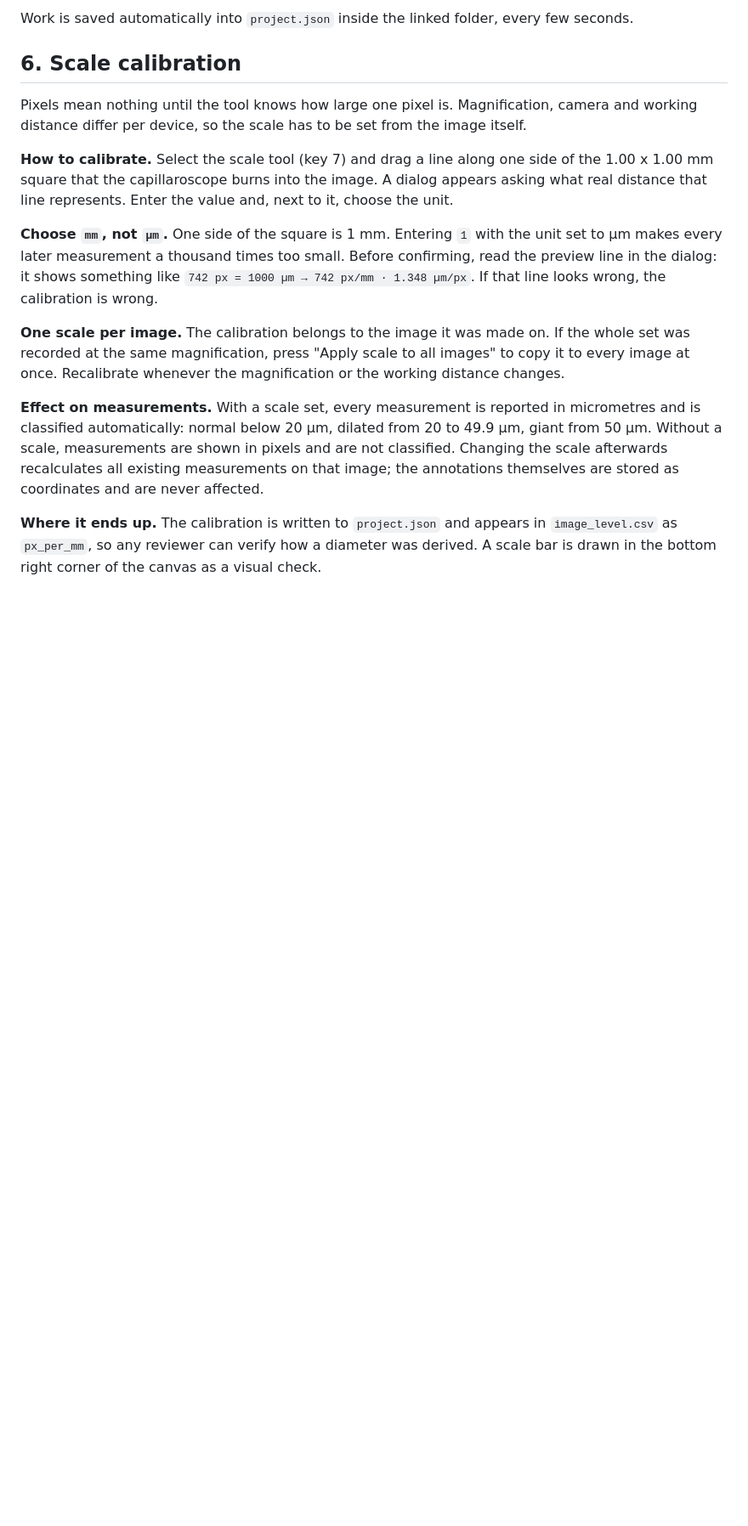
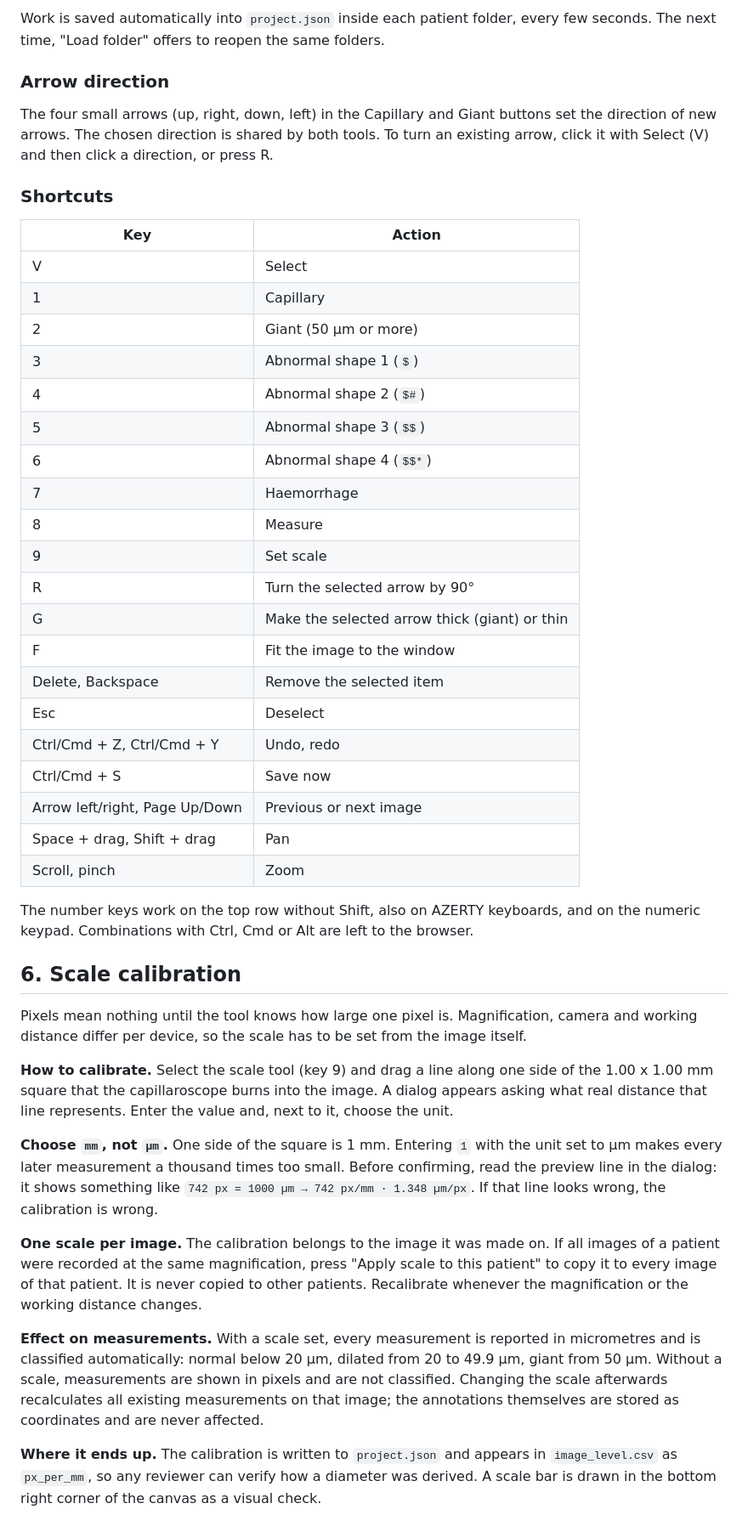
Before and after one commit to ArthurvdT/capillaroscopy, a Markdown page: README.md, the part around one of its changes. Shown at 85% size. Rendered like a GitHub page; blank space fills up the shorter version.

```diff
--- a/README.md
+++ b/README.md
@@ -103,12 +108,47 @@ If a name cannot be read, the field simply stays empty and the tree shows `No vi
 
-Work is saved automatically into `project.json` inside the linked folder, every few seconds.
+Work is saved automatically into `project.json` inside each patient folder, every few seconds.
+The next time, "Load folder" offers to reopen the same folders.
+
+### Arrow direction
+
+The four small arrows (up, right, down, left) in the Capillary and Giant buttons set the
+direction of new arrows. The chosen direction is shared by both tools. To turn an existing
+arrow, click it with Select (V) and then click a direction, or press R.
+
+### Shortcuts
+
+| Key | Action |
+|---|---|
+| V | Select |
+| 1 | Capillary |
+| 2 | Giant (50 µm or more) |
+| 3 | Abnormal shape 1 (`$`) |
+| 4 | Abnormal shape 2 (`$#`) |
+| 5 | Abnormal shape 3 (`$$`) |
+| 6 | Abnormal shape 4 (`$$*`) |
+| 7 | Haemorrhage |
+| 8 | Measure |
+| 9 | Set scale |
+| R | Turn the selected arrow by 90° |
+| G | Make the selected arrow thick (giant) or thin |
+| F | Fit the image to the window |
+| Delete, Backspace | Remove the selected item |
+| Esc | Deselect |
+| Ctrl/Cmd + Z, Ctrl/Cmd + Y | Undo, redo |
+| Ctrl/Cmd + S | Save now |
+| Arrow left/right, Page Up/Down | Previous or next image |
+| Space + drag, Shift + drag | Pan |
+| Scroll, pinch | Zoom |
+
+The number keys work on the top row without Shift, also on AZERTY keyboards, and on the
+numeric keypad. Combinations with Ctrl, Cmd or Alt are left to the browser.
 
 ## 6. Scale calibration
 
 Pixels mean nothing until the tool knows how large one pixel is. Magnification, camera and
 working distance differ per device, so the scale has to be set from the image itself.
 
-**How to calibrate.** Select the scale tool (key 7) and drag a line along one side of the
+**How to calibrate.** Select the scale tool (key 9) and drag a line along one side of the
 1.00 x 1.00 mm square that the capillaroscope burns into the image. A dialog appears asking
 what real distance that line represents. Enter the value and, next to it, choose the unit.
 
@@ -117,9 +157,10 @@ what real distance that line represents. Enter the value and, next to it, choose
 preview line in the dialog: it shows something like `742 px = 1000 µm → 742 px/mm ·
 1.348 µm/px`. If that line looks wrong, the calibration is wrong.
 
-**One scale per image.** The calibration belongs to the image it was made on. If the whole
-set was recorded at the same magnification, press "Apply scale to all images" to copy it to
-every image at once. Recalibrate whenever the magnification or the working distance changes.
+**One scale per image.** The calibration belongs to the image it was made on. If all images
+of a patient were recorded at the same magnification, press "Apply scale to this patient" to
+copy it to every image of that patient. It is never copied to other patients. Recalibrate
+whenever the magnification or the working distance changes.
 
 **Effect on measurements.** With a scale set, every measurement is reported in micrometres
 and is classified automatically: normal below 20 µm, dilated from 20 to 49.9 µm, giant from
```
Also changed, not shown: other parts of README.md (+99 -46 lines).
